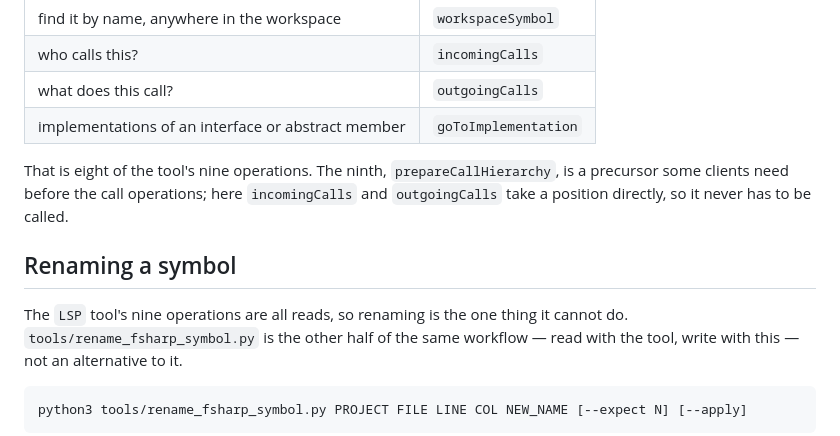
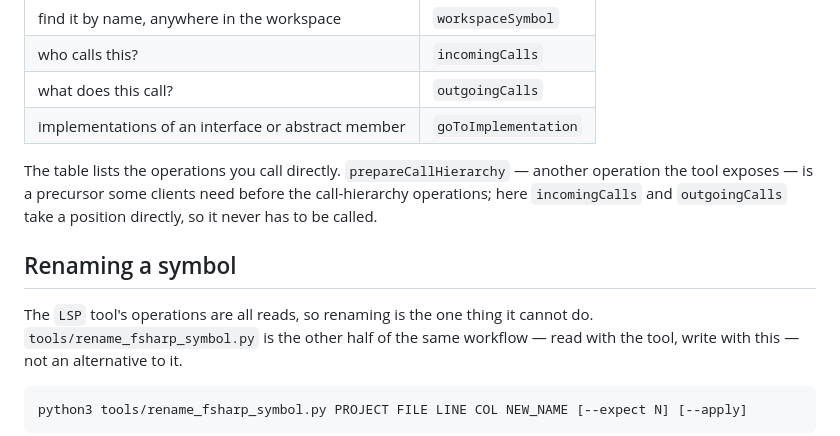
Before and after one commit to diegopego/claude-code-fsharp-lsp, a Markdown page: skills/fsharp-code-intelligence/SKILL.md, the part around the change. Rendered like a GitHub page.

Commit message:
refactor(skill): drop the external LSP operation counts that rot
The code-intelligence skill said the table was "eight of the tool's nine operations" and "the LSP tool's nine operations are all reads." That count is a fact about Claude Code's LSP tool — an external, evolving surface this repo cannot re-derive or test — so it rots the moment an operation is added or removed, and no test guarded it. CLAUDE.md's canonical statement already omits it ("the LSP tool's operations are all reads").

Drop the counts, keep the durable facts: the table lists the operations you call directly, and prepareCallHierarchy is a precursor you never have to call here because incomingCalls/outgoingCalls take a position directly.

Co-Authored-By: Claude Opus 4.8 (1M context) <noreply@anthropic.com>

```diff
--- a/skills/fsharp-code-intelligence/SKILL.md
+++ b/skills/fsharp-code-intelligence/SKILL.md
@@ -57,12 +57,13 @@ confident answer about the wrong symbol.
 | what does this call? | `outgoingCalls` |
 | implementations of an interface or abstract member | `goToImplementation` |
 
-That is eight of the tool's nine operations. The ninth, `prepareCallHierarchy`, is a precursor some clients need before the call
-operations; here `incomingCalls` and `outgoingCalls` take a position directly, so it never has to be called.
+The table lists the operations you call directly. `prepareCallHierarchy` — another operation the tool exposes — is a precursor
+some clients need before the call-hierarchy operations; here `incomingCalls` and `outgoingCalls` take a position directly, so it
+never has to be called.
 
 ## Renaming a symbol
 
-The `LSP` tool's nine operations are all reads, so renaming is the one thing it
+The `LSP` tool's operations are all reads, so renaming is the one thing it
 cannot do. `tools/rename_fsharp_symbol.py` is the other half of the same
 workflow — read with the tool, write with this — not an alternative to it.
 
```
